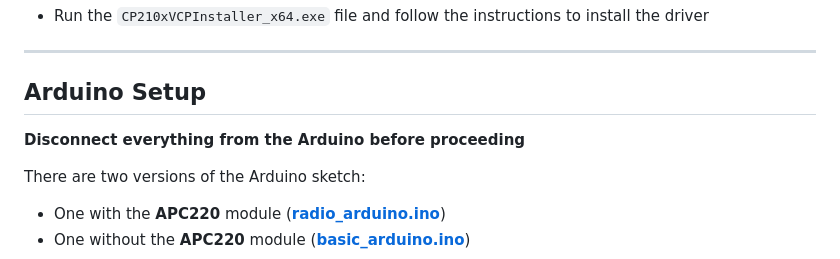
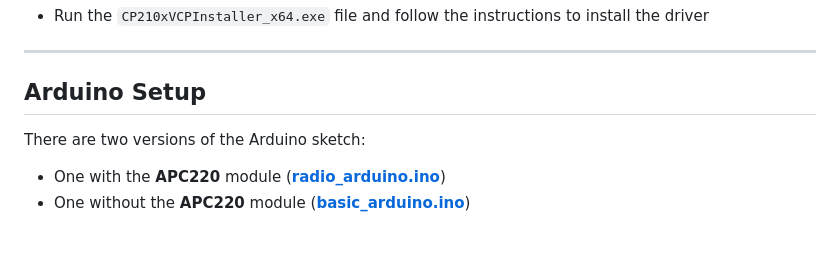
Before and after one commit to CoccodrillooXDS/GPS, a Markdown page: README.md, the part around the change. Drawn GitHub-style; folded sections open; blank space fills up the shorter version.

```diff
--- a/README.md
+++ b/README.md
@@ -78,7 +78,6 @@ This project is designed to work with **CP210x**.
 </details>
 
 ## Arduino Setup
-**Disconnect everything from the Arduino before proceeding**
 
 There are two versions of the Arduino sketch:
 * One with the **APC220** module (**[radio_arduino.ino](arduino/radio_arduino/radio_arduino.ino)**)
```
